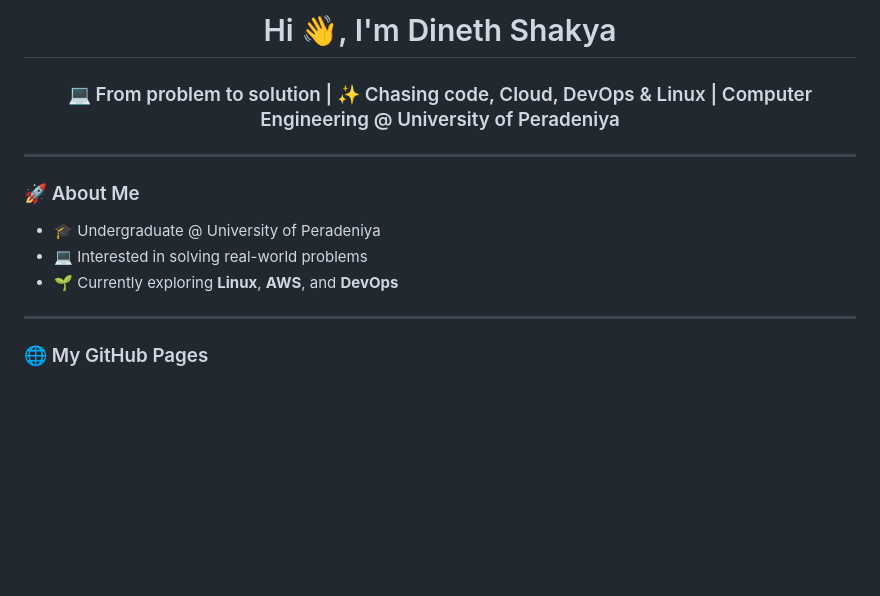
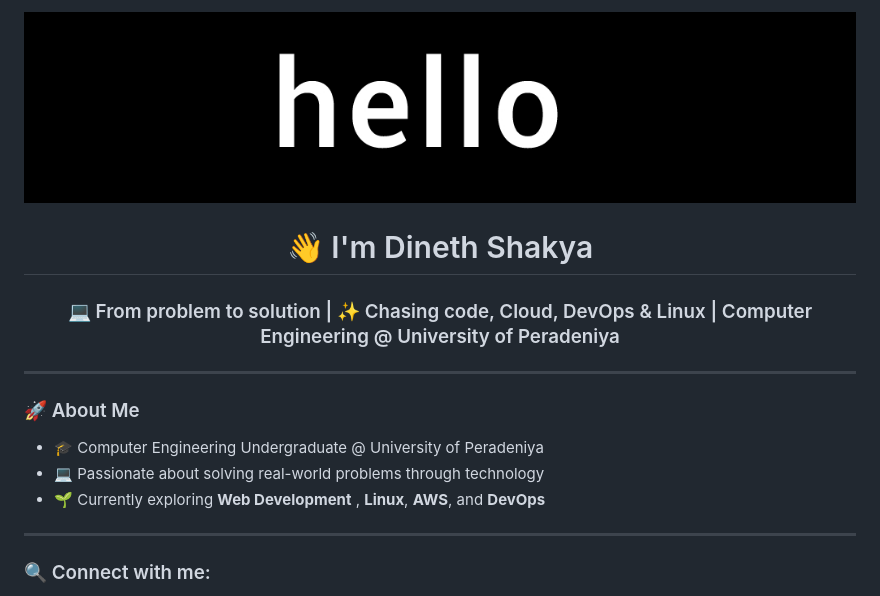
Before and after one commit to DinethShakya23/DinethShakya23, a Markdown page: README.md, the part around one of its changes. Drawn GitHub-style; pictures changed too: hello.gif (added); blank space fills up the shorter version.

Commit message:
Update README.md and minor project changes

```diff
--- a/README.md
+++ b/README.md
@@ -1,14 +1,15 @@
-<h1 align="center">Hi 👋, I'm Dineth Shakya</h1>
+<img src="hello.gif" alt="My GIF" width="100%" />
+
+<h1 align="center">👋 I'm Dineth Shakya</h1>
 <h3 align="center">💻 From problem to solution | ✨ Chasing code, Cloud, DevOps & Linux | Computer Engineering @ University of Peradeniya</h3>
 
 ---
 
 ### 🚀 About Me
-- 🎓 Undergraduate @ University of Peradeniya
-- 💻 Interested in solving real-world problems
-- 🌱 Currently exploring **Linux**, **AWS**, and **DevOps**
+- 🎓 Computer Engineering Undergraduate @ University of Peradeniya
+- 💻 Passionate about solving real-world problems through technology
+- 🌱 Currently exploring **Web Development** , **Linux**, **AWS**, and **DevOps**
 
 ---
-
-### 🌐 My GitHub Pages
+### 🔍 Connect with me:
 <p align="center">
```
Also changed, not shown: other parts of README.md (+103 -19 lines), 3 other files.
